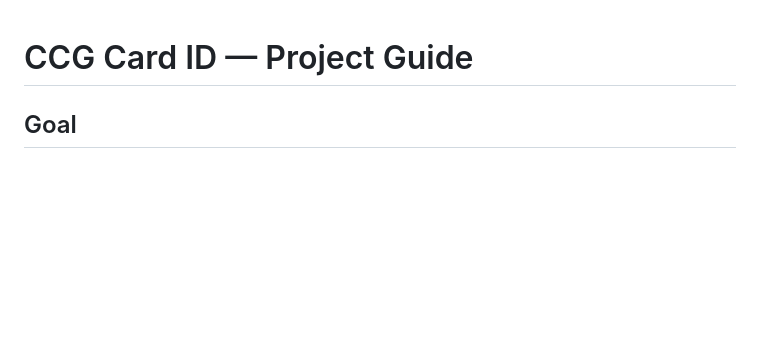
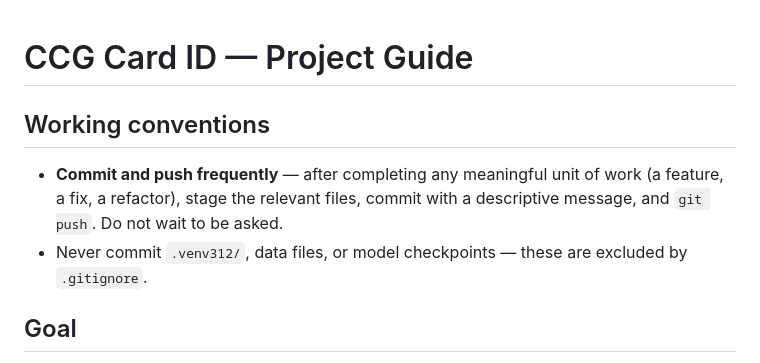
Before and after one commit to HanClinto/ccg_card_id, a Markdown page: CLAUDE.md, the part around the change. Rendered like a GitHub page; blank space fills up the shorter version.

Commit message:
claude: add working conventions (commit and push frequently)
Co-Authored-By: Claude Sonnet 4.6 <noreply@anthropic.com>

```diff
--- a/CLAUDE.md
+++ b/CLAUDE.md
@@ -1,4 +1,9 @@
 # CCG Card ID — Project Guide
+
+## Working conventions
+
+- **Commit and push frequently** — after completing any meaningful unit of work (a feature, a fix, a refactor), stage the relevant files, commit with a descriptive message, and `git push`. Do not wait to be asked.
+- Never commit `.venv312/`, data files, or model checkpoints — these are excluded by `.gitignore`.
 
 ## Goal
 
```
